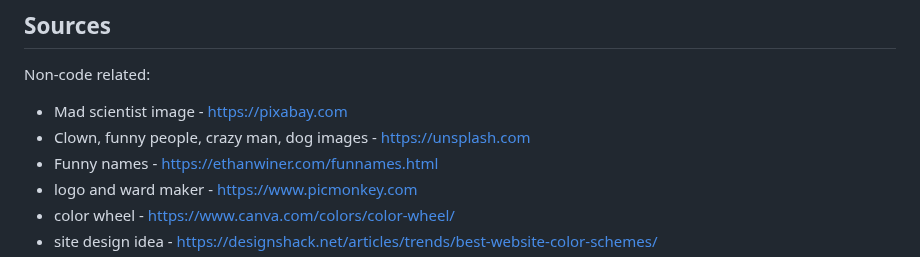
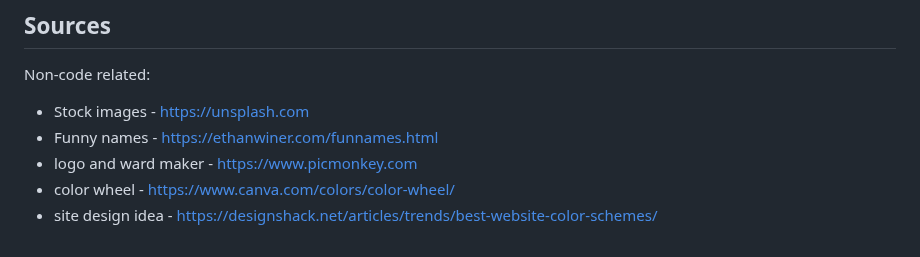
Before and after one commit to Willigrvy/HeadHunter, a Markdown page: README.md, the part around the change. Drawn GitHub-style.

```diff
--- a/README.md
+++ b/README.md
@@ -17,8 +17,7 @@ As Headhunters, We have seen that it is very difficult to sift through the many
 ## Sources
 Non-code related:
 
-* Mad scientist image - https://pixabay.com
-* Clown, funny people, crazy man, dog images - https://unsplash.com
+* Stock images - https://unsplash.com
 * Funny names - https://ethanwiner.com/funnames.html
 * logo and ward maker - https://www.picmonkey.com
 * color wheel - https://www.canva.com/colors/color-wheel/
```
